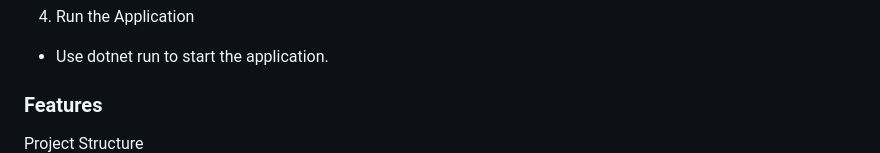
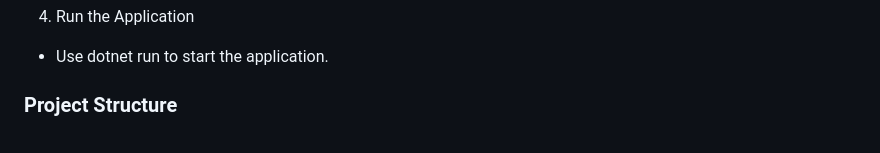
Before and after one commit to MarcelCronje/MVC-.NET-Core-Application-WeatherApp, a Markdown page: README.md, the part around one of its changes. GitHub-like rendering.

```diff
--- a/README.md
+++ b/README.md
@@ -38,6 +38,5 @@
 
 - Use dotnet run to start the application.
 
-<h3>Features</h3>
-Project Structure
+<h3>Project Structure</h3>
 
```
Also changed, not shown: other parts of README.md (+12 -5 lines).
